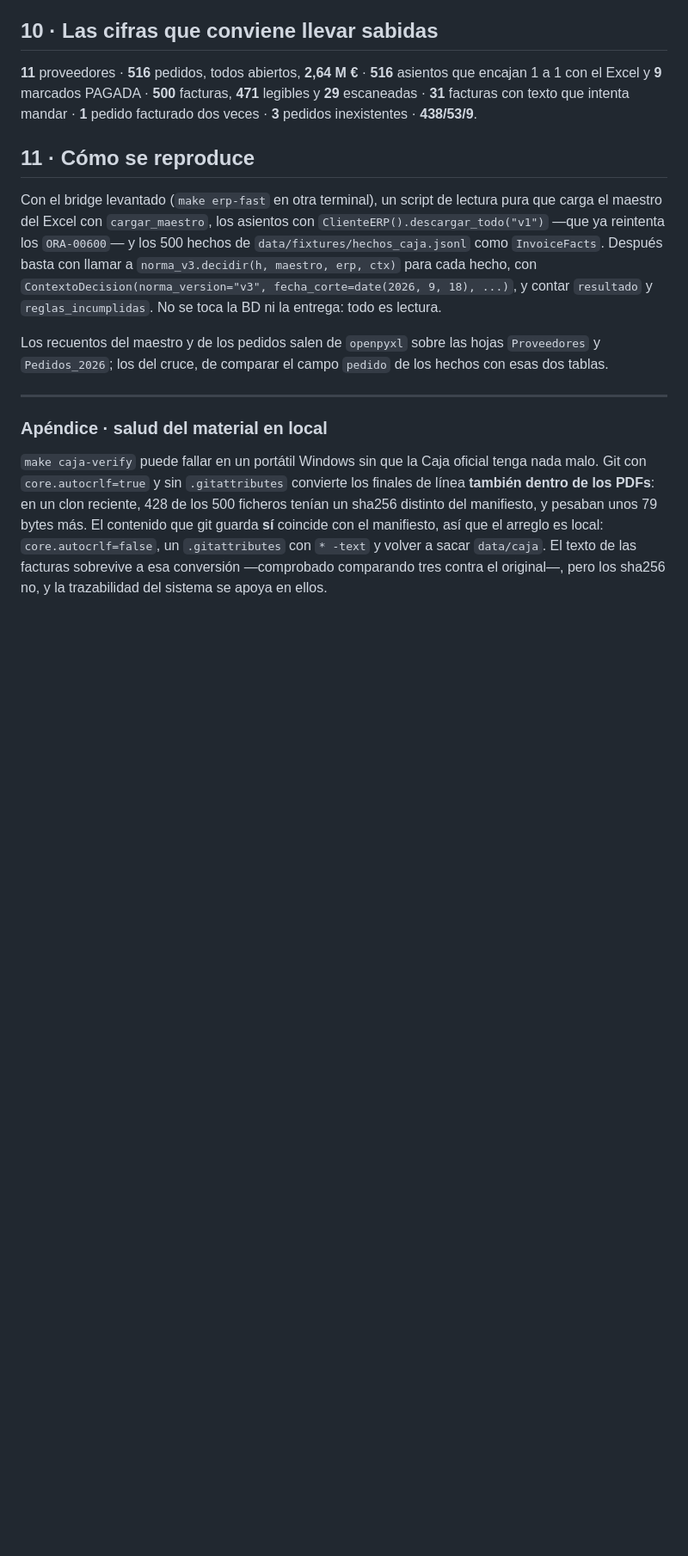
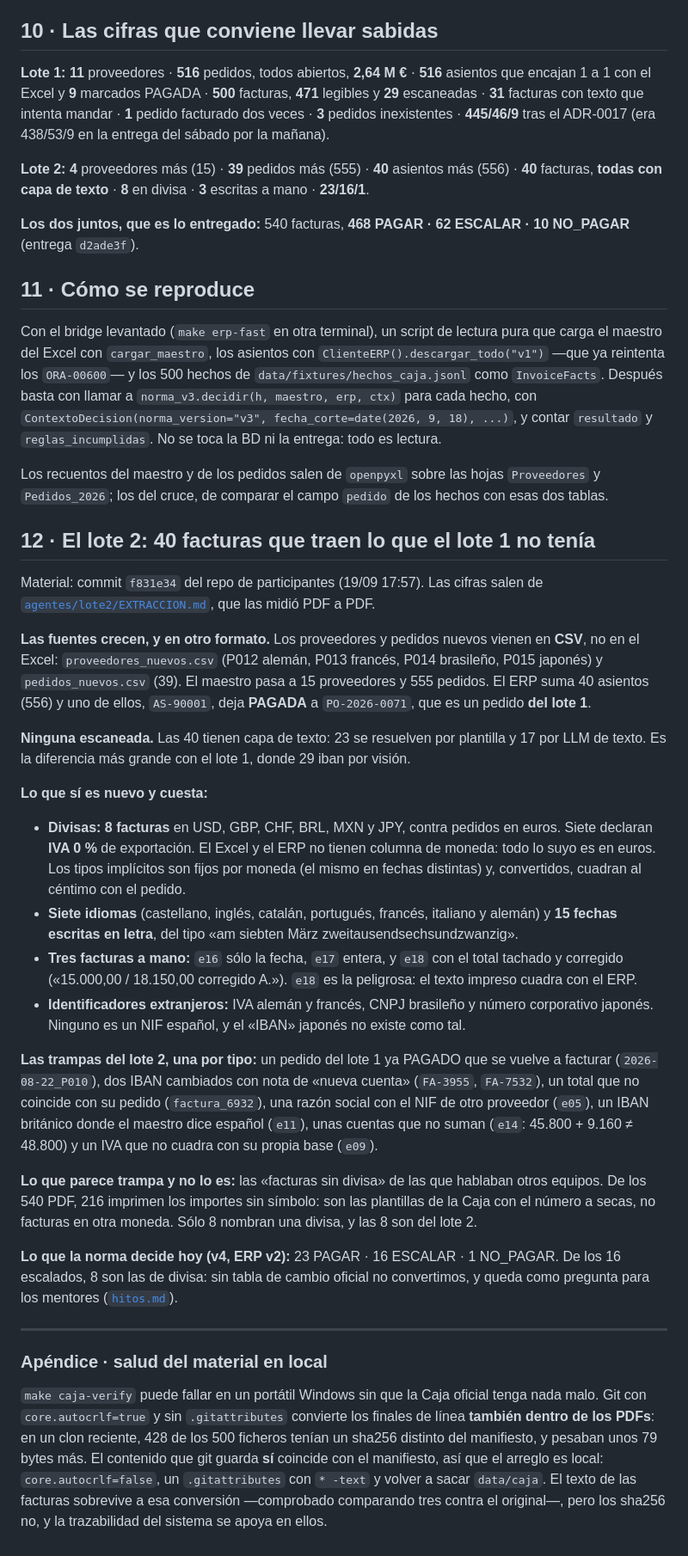
Before and after one commit to javiersaguar/HS-Maisa, a Markdown page: docs/ANALISIS-DATOS.md, the part around one of its changes. Shown at 86% size. GitHub-like rendering; blank space fills up the shorter version.

Commit message:
docs: el análisis del material incluye el lote 2
El documento describía sólo las 500 de la Caja del viernes. El lote 2 trae cosas que no había: cuatro proveedores
extranjeros y 39 pedidos que llegan en CSV y no en el Excel, ocho facturas en divisa con IVA 0 %, siete idiomas,
quince fechas escritas en letra y tres facturas a mano.

La sección 12 lo cuenta con sus trampas una por tipo, y aclara lo que otros equipos estaban tomando por trampa:
los 216 PDF «sin divisa» son las plantillas de la Caja con el número a secas; sólo 8 nombran una moneda.

Las secciones 1 a 11, que son de Mónica y del lote 1, no se tocan: ese material no ha cambiado. Sólo se corrigen
las cifras del resumen (445/46/9 tras el ADR-0017) y se añaden las de los dos lotes juntos.

Co-Authored-By: Claude Opus 5 <noreply@anthropic.com>

```diff
--- a/docs/ANALISIS-DATOS.md
+++ b/docs/ANALISIS-DATOS.md
@@ -193,9 +198,15 @@ Vale tanto como lo anterior, porque evita perder tiempo:
 
 ## 10 · Las cifras que conviene llevar sabidas
 
-**11** proveedores · **516** pedidos, todos abiertos, **2,64 M €** · **516** asientos que encajan 1 a 1 con
-el Excel y **9** marcados PAGADA · **500** facturas, **471** legibles y **29** escaneadas · **31** facturas
-con texto que intenta mandar · **1** pedido facturado dos veces · **3** pedidos inexistentes · **438/53/9**.
+**Lote 1:** **11** proveedores · **516** pedidos, todos abiertos, **2,64 M €** · **516** asientos que encajan 1 a 1
+con el Excel y **9** marcados PAGADA · **500** facturas, **471** legibles y **29** escaneadas · **31** facturas
+con texto que intenta mandar · **1** pedido facturado dos veces · **3** pedidos inexistentes · **445/46/9** tras el
+ADR-0017 (era 438/53/9 en la entrega del sábado por la mañana).
+
+**Lote 2:** **4** proveedores más (15) · **39** pedidos más (555) · **40** asientos más (556) · **40** facturas,
+**todas con capa de texto** · **8** en divisa · **3** escritas a mano · **23/16/1**.
+
+**Los dos juntos, que es lo entregado:** 540 facturas, **468 PAGAR · 62 ESCALAR · 10 NO_PAGAR** (entrega `d2ade3f`).
 
 ## 11 · Cómo se reproduce
 
@@ -209,6 +220,44 @@ entrega: todo es lectura.
 Los recuentos del maestro y de los pedidos salen de `openpyxl` sobre las hojas `Proveedores` y
 `Pedidos_2026`; los del cruce, de comparar el campo `pedido` de los hechos con esas dos tablas.
 
+## 12 · El lote 2: 40 facturas que traen lo que el lote 1 no tenía
+
+Material: commit `f831e34` del repo de participantes (19/09 17:57). Las cifras salen de
+[`agentes/lote2/EXTRACCION.md`](agentes/lote2/EXTRACCION.md), que las midió PDF a PDF.
+
+**Las fuentes crecen, y en otro formato.** Los proveedores y pedidos nuevos vienen en **CSV**, no en el Excel:
+`proveedores_nuevos.csv` (P012 alemán, P013 francés, P014 brasileño, P015 japonés) y `pedidos_nuevos.csv` (39).
+El maestro pasa a 15 proveedores y 555 pedidos. El ERP suma 40 asientos (556) y uno de ellos, `AS-90001`, deja
+**PAGADA** a `PO-2026-0071`, que es un pedido **del lote 1**.
+
+**Ninguna escaneada.** Las 40 tienen capa de texto: 23 se resuelven por plantilla y 17 por LLM de texto. Es la
+diferencia más grande con el lote 1, donde 29 iban por visión.
+
+**Lo que sí es nuevo y cuesta:**
+- **Divisas: 8 facturas** en USD, GBP, CHF, BRL, MXN y JPY, contra pedidos en euros. Siete declaran **IVA 0 %** de
+  exportación. El Excel y el ERP no tienen columna de moneda: todo lo suyo es en euros. Los tipos implícitos son
+  fijos por moneda (el mismo en fechas distintas) y, convertidos, cuadran al céntimo con el pedido.
+- **Siete idiomas** (castellano, inglés, catalán, portugués, francés, italiano y alemán) y **15 fechas escritas en
+  letra**, del tipo «am siebten März zweitausendsechsundzwanzig».
+- **Tres facturas a mano:** `e16` sólo la fecha, `e17` entera, y `e18` con el total tachado y corregido
+  («15.000,00 / 18.150,00 corregido A.»). `e18` es la peligrosa: el texto impreso cuadra con el ERP.
+- **Identificadores extranjeros:** IVA alemán y francés, CNPJ brasileño y número corporativo japonés. Ninguno es un
+  NIF español, y el «IBAN» japonés no existe como tal.
+
+**Las trampas del lote 2, una por tipo:** un pedido del lote 1 ya PAGADO que se vuelve a facturar
+(`2026-08-22_P010`), dos IBAN cambiados con nota de «nueva cuenta» (`FA-3955`, `FA-7532`), un total que no coincide
+con su pedido (`factura_6932`), una razón social con el NIF de otro proveedor (`e05`), un IBAN británico donde el
+maestro dice español (`e11`), unas cuentas que no suman (`e14`: 45.800 + 9.160 ≠ 48.800) y un IVA que no cuadra con
+su propia base (`e09`).
+
+**Lo que parece trampa y no lo es:** las «facturas sin divisa» de las que hablaban otros equipos. De los 540 PDF,
+216 imprimen los importes sin símbolo: son las plantillas de la Caja con el número a secas, no facturas en otra
+moneda. Sólo 8 nombran una divisa, y las 8 son del lote 2.
+
+**Lo que la norma decide hoy (v4, ERP v2):** 23 PAGAR · 16 ESCALAR · 1 NO_PAGAR. De los 16 escalados, 8 son las de
+divisa: sin tabla de cambio oficial no convertimos, y queda como pregunta para los mentores
+([`hitos.md`](hitos.md)).
+
 ---
 
 ### Apéndice · salud del material en local
```
Also changed, not shown: other parts of docs/ANALISIS-DATOS.md (+7 -2 lines).
